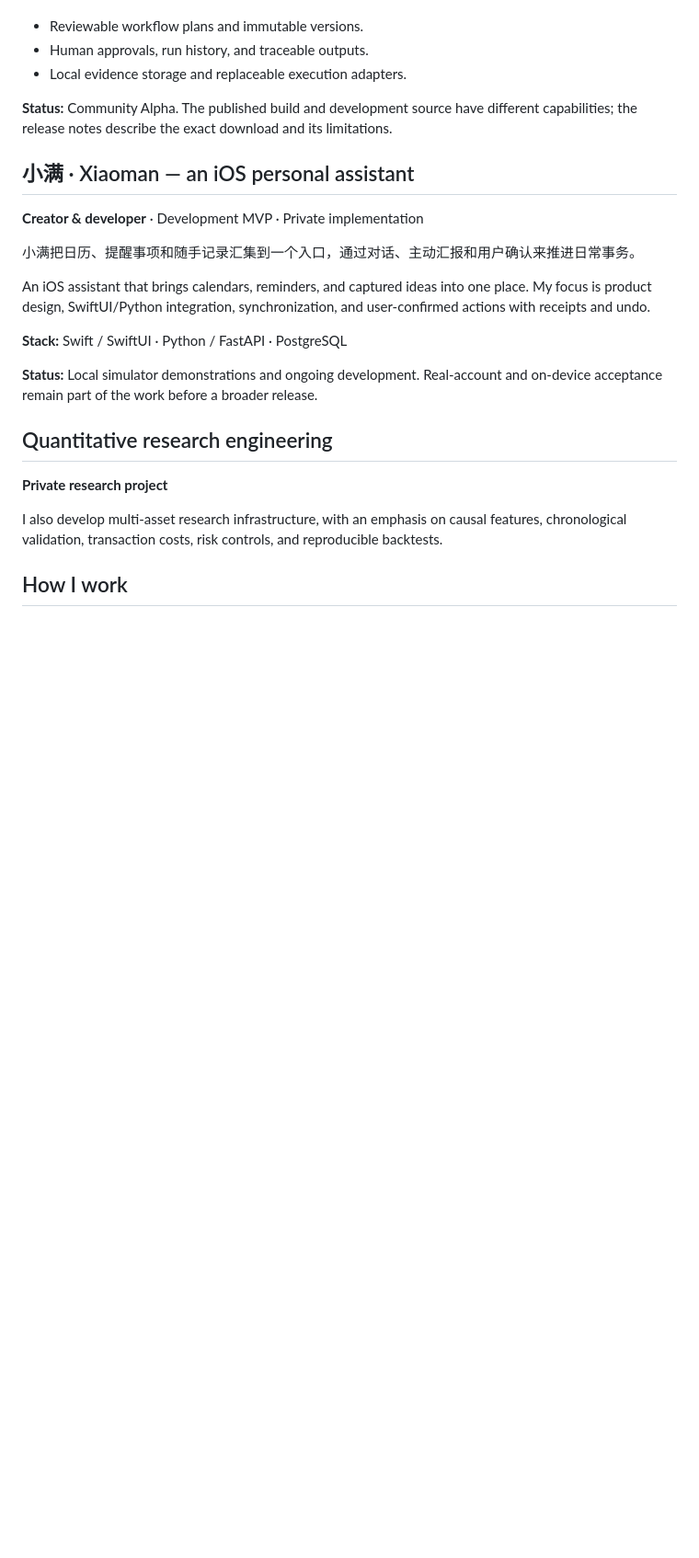
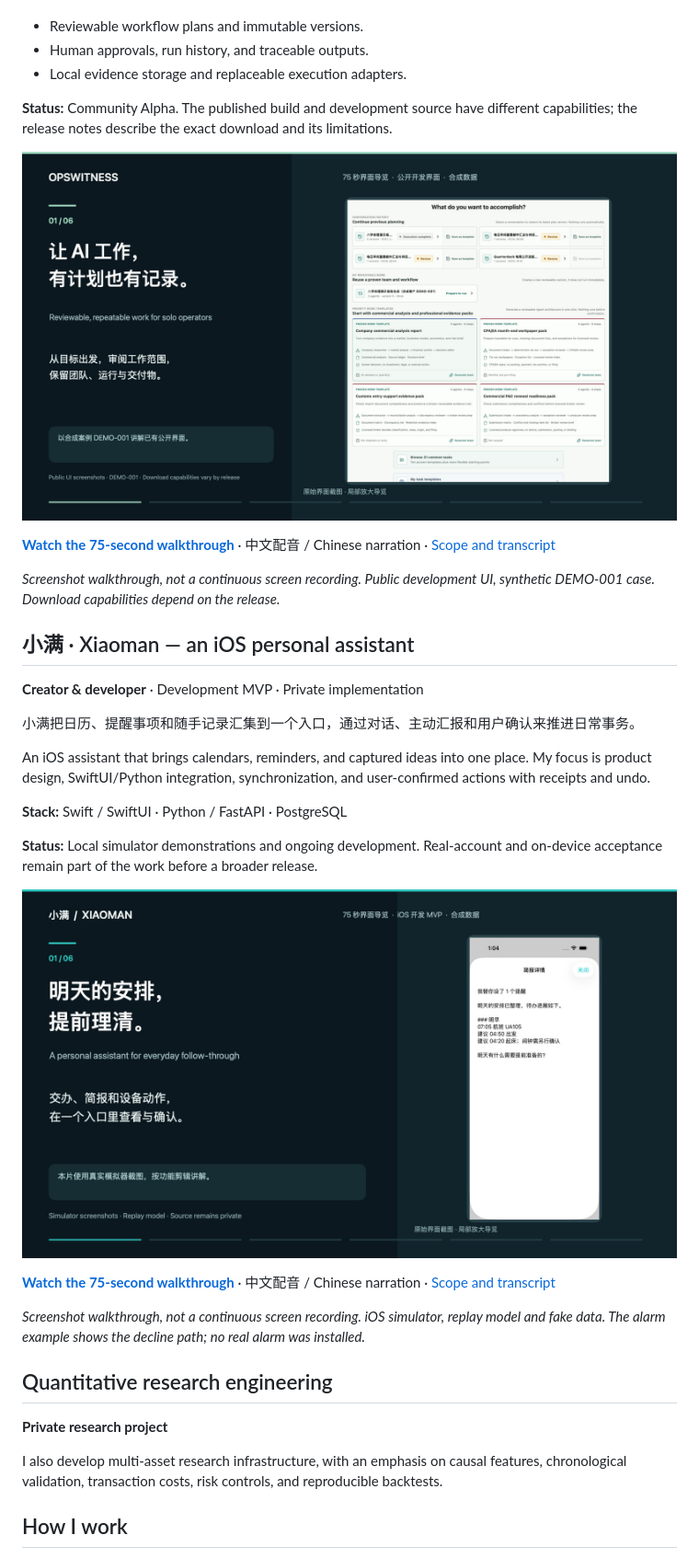
Before and after one commit to tianyurx/tianyurx, a Markdown page: README.md, the part around the change. Shown at 92% size. Drawn GitHub-style; pictures changed too: opswitness-cover.jpg (added), xiaoman-cover.jpg (added); blank space fills up the shorter version.

```diff
--- a/README.md
+++ b/README.md
@@ -18,6 +18,12 @@ My work spans product direction, system architecture, runtime integration, valid
 
 **Status:** Community Alpha. The published build and development source have different capabilities; the release notes describe the exact download and its limitations.
 
+[![OpsWitness: 75-second narrated screenshot walkthrough](opswitness-cover.jpg)](https://github.com/tianyurx/tianyurx/blob/main/opswitness-walkthrough-75s.mp4)
+
+**[Watch the 75-second walkthrough](https://github.com/tianyurx/tianyurx/blob/main/opswitness-walkthrough-75s.mp4)** · 中文配音 / Chinese narration · [Scope and transcript](DEMO-NOTES.md#opswitness)
+
+*Screenshot walkthrough, not a continuous screen recording. Public development UI, synthetic DEMO-001 case. Download capabilities depend on the release.*
+
 ## 小满 · Xiaoman — an iOS personal assistant
 
 **Creator & developer** · Development MVP · Private implementation
@@ -30,6 +36,12 @@ An iOS assistant that brings calendars, reminders, and captured ideas into one p
 
 **Status:** Local simulator demonstrations and ongoing development. Real-account and on-device acceptance remain part of the work before a broader release.
 
+[![小满 · Xiaoman: 75-second narrated screenshot walkthrough](xiaoman-cover.jpg)](https://github.com/tianyurx/tianyurx/blob/main/xiaoman-walkthrough-75s.mp4)
+
+**[Watch the 75-second walkthrough](https://github.com/tianyurx/tianyurx/blob/main/xiaoman-walkthrough-75s.mp4)** · 中文配音 / Chinese narration · [Scope and transcript](DEMO-NOTES.md#xiaoman)
+
+*Screenshot walkthrough, not a continuous screen recording. iOS simulator, replay model and fake data. The alarm example shows the decline path; no real alarm was installed.*
+
 ## Quantitative research engineering
 
 **Private research project**
```
Also changed, not shown: DEMO-NOTES.md (added, +69 -0 lines), 2 other files.
